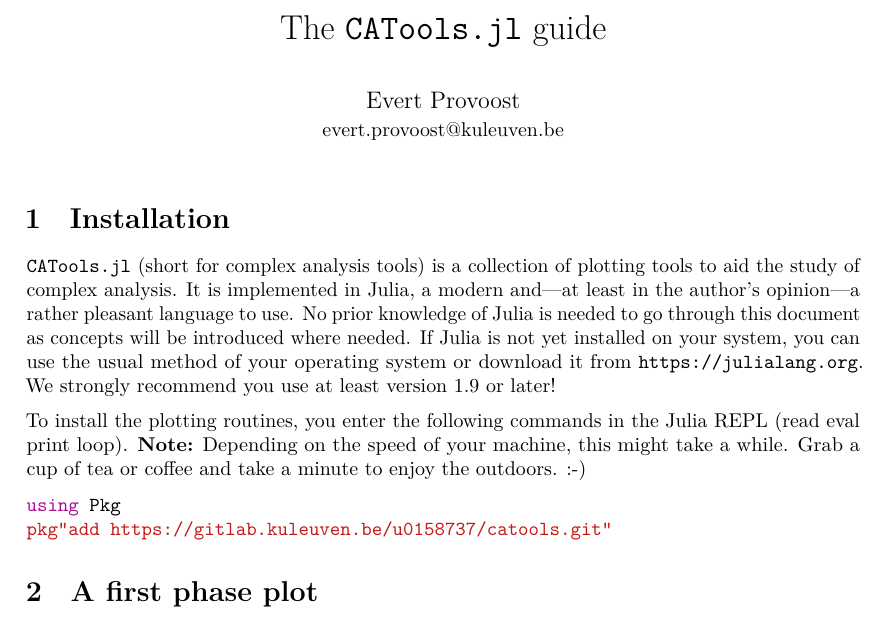
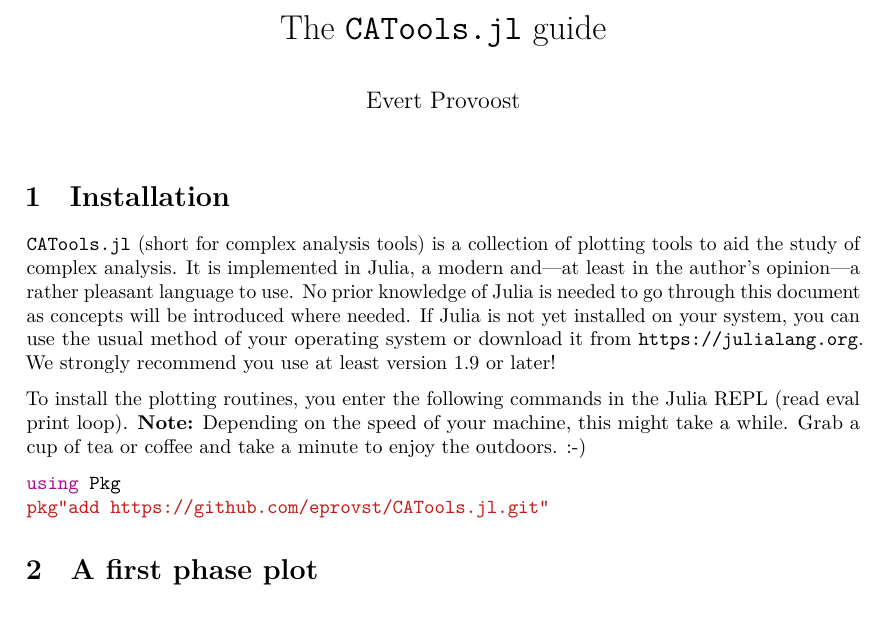
Before and after one commit to eprovst/ComplexToys.jl, a LaTeX document (guide/guide.tex): part of page 1 of 6, cut so that both start at the same text. The pictures show the PDF file guide/guide.pdf that the author committed with the source.

Commit message:
Moved to GitHub

```diff
--- a/guide/guide.tex
+++ b/guide/guide.tex
@@ -17,7 +17,7 @@
 \usepackage[british]{babel}
 
 \title{\vspace*{-1em}The \texttt{CATools.jl} guide}
-\author{Evert Provoost\\\normalsize evert.provoost@kuleuven.be}
+\author{Evert Provoost}
 \date{}
 
 \begin{document}
@@ -41,7 +41,7 @@
 
 \begin{juliaverbatim}
 	using Pkg
-	pkg"add https://gitlab.kuleuven.be/u0158737/catools.git"
+	pkg"add https://github.com/eprovst/CATools.jl.git"
 \end{juliaverbatim}
 
 \section{A first phase plot}
```
Also changed, not shown: README.md, guide/guide.pdf.
